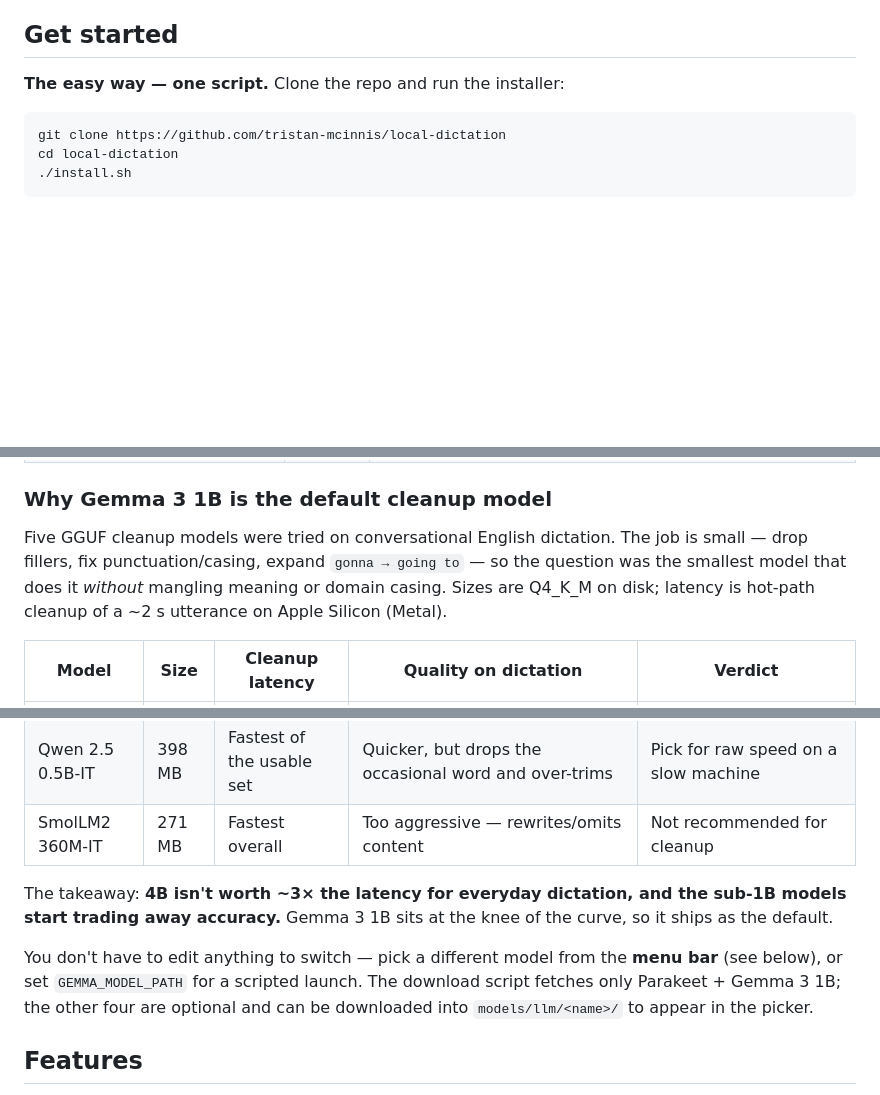
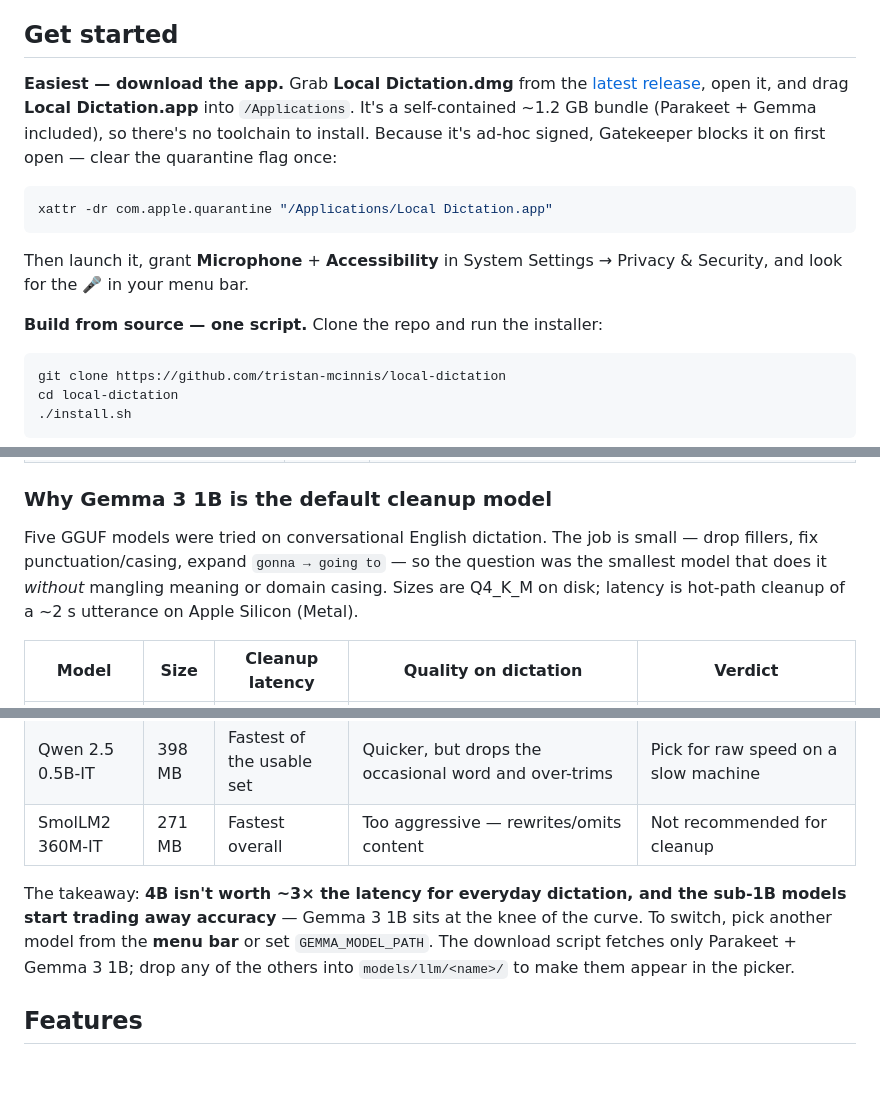
Before and after one commit to tristan-mcinnis/local-dictation, a Markdown page: README.md, 3 parts joined by grey strips. Rendered like a GitHub page; blank space fills up the shorter version.

````diff
--- a/README.md
+++ b/README.md
@@ -31,7 +31,15 @@ There are good dictation tools already. This one exists because I wanted a speci
 
 ## Get started
 
-**The easy way — one script.** Clone the repo and run the installer:
+**Easiest — download the app.** Grab **Local Dictation.dmg** from the [latest release](https://github.com/tristan-mcinnis/local-dictation/releases/latest), open it, and drag **Local Dictation.app** into `/Applications`. It's a self-contained ~1.2 GB bundle (Parakeet + Gemma included), so there's no toolchain to install. Because it's ad-hoc signed, Gatekeeper blocks it on first open — clear the quarantine flag once:
+
+```bash
+xattr -dr com.apple.quarantine "/Applications/Local Dictation.app"
+```
+
+Then launch it, grant **Microphone** + **Accessibility** in System Settings → Privacy & Security, and look for the 🎤 in your menu bar.
+
+**Build from source — one script.** Clone the repo and run the installer:
 
 ```bash
 git clone https://github.com/tristan-mcinnis/local-dictation
@@ -169,11 +180,7 @@ Both fully local. A helper script downloads the two defaults:
 
 ### Why Gemma 3 1B is the default cleanup model
 
-Five GGUF cleanup models were tried on conversational English dictation. The
-job is small — drop fillers, fix punctuation/casing, expand `gonna → going to`
-— so the question was the smallest model that does it *without* mangling
-meaning or domain casing. Sizes are Q4_K_M on disk; latency is hot-path
-cleanup of a ~2 s utterance on Apple Silicon (Metal).
+Five GGUF models were tried on conversational English dictation. The job is small — drop fillers, fix punctuation/casing, expand `gonna → going to` — so the question was the smallest model that does it *without* mangling meaning or domain casing. Sizes are Q4_K_M on disk; latency is hot-path cleanup of a ~2 s utterance on Apple Silicon (Metal).
 
 | Model | Size | Cleanup latency | Quality on dictation | Verdict |
 | --- | --- | --- | --- | --- |
@@ -183,14 +190,7 @@ cleanup of a ~2 s utterance on Apple Silicon (Metal).
 | Qwen 2.5 0.5B-IT | 398 MB | Fastest of the usable set | Quicker, but drops the occasional word and over-trims | Pick for raw speed on a slow machine |
 | SmolLM2 360M-IT | 271 MB | Fastest overall | Too aggressive — rewrites/omits content | Not recommended for cleanup |
 
-The takeaway: **4B isn't worth ~3× the latency for everyday dictation, and the
-sub-1B models start trading away accuracy.** Gemma 3 1B sits at the knee of the
-curve, so it ships as the default.
-
-You don't have to edit anything to switch — pick a different model from the
-**menu bar** (see below), or set `GEMMA_MODEL_PATH` for a scripted launch. The
-download script fetches only Parakeet + Gemma 3 1B; the other four are optional
-and can be downloaded into `models/llm/<name>/` to appear in the picker.
+The takeaway: **4B isn't worth ~3× the latency for everyday dictation, and the sub-1B models start trading away accuracy** — Gemma 3 1B sits at the knee of the curve. To switch, pick another model from the **menu bar** or set `GEMMA_MODEL_PATH`. The download script fetches only Parakeet + Gemma 3 1B; drop any of the others into `models/llm/<name>/` to make them appear in the picker.
 
 ## Features
 
````
Also changed, not shown: other parts of README.md (+21 -31 lines).
